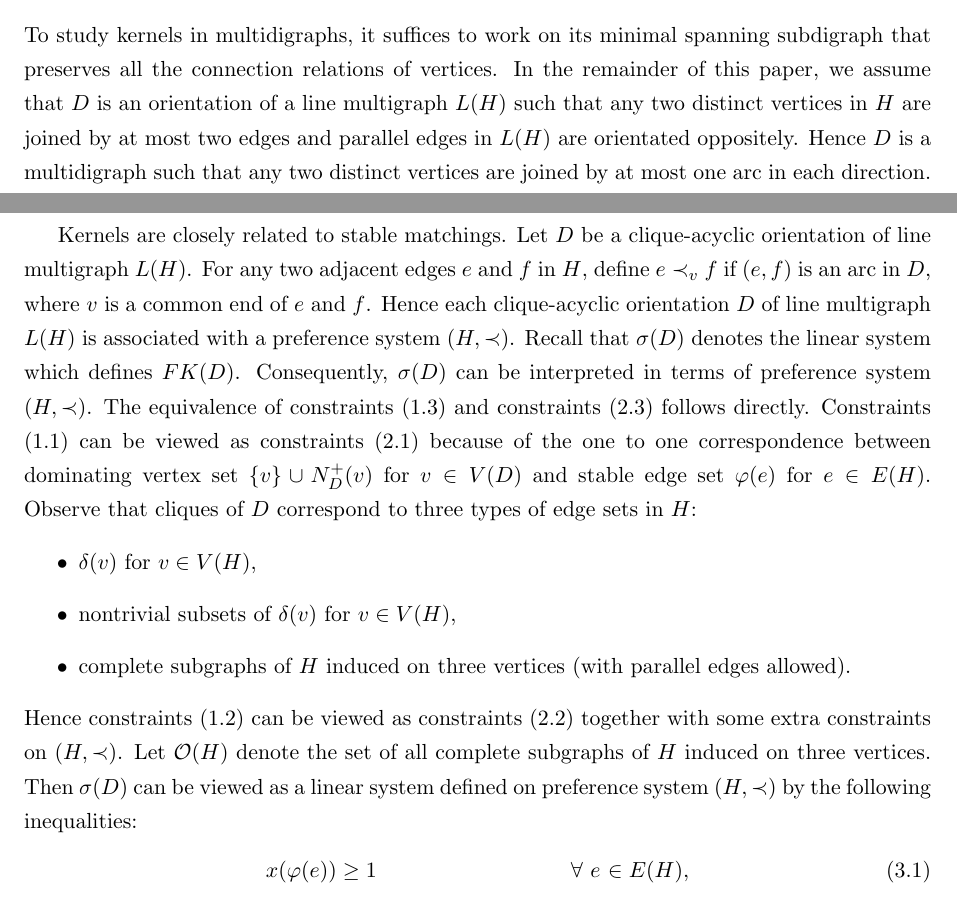
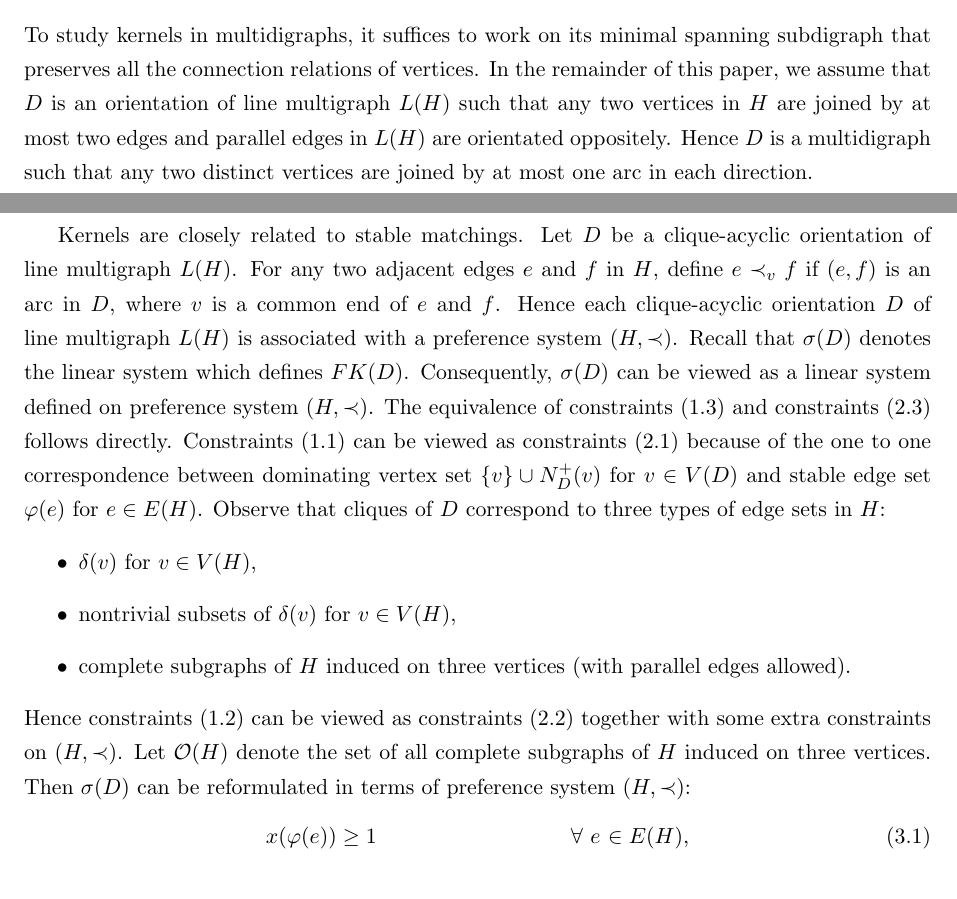
Before and after one commit to hnxiao/KernelMengerian-LMG, a LaTeX paper (KernelMengerianO.tex): two parts of pages 4 and 5 of 13, joined at a grey line, cut so that both start at the same text. Compiled offline with pdfLaTeX.

Commit message:
Regular backup

```diff
--- a/KernelMengerianO.tex
+++ b/KernelMengerianO.tex
@@ -186,19 +186,22 @@ Let $(G,\prec)$ be a simple preference system. Then $\pi(G,\prec)$ is totally du
 \end{theorem}
 
 \section{Reductions}
-To study kernels in multidigraphs, it suffices to work on its minimal spanning subdigraph that  preserves all the connection relations of vertices. In the remainder of this paper, we assume that $D$ is an orientation of a line multigraph $L(H)$ such that any two distinct vertices in $H$ are joined by at most two edges and parallel edges in $L(H)$ are orientated oppositely. Hence $D$ is a multidigraph such that any two distinct vertices are joined by at most one arc in each direction.
+To study kernels in multidigraphs, it suffices to work on its minimal spanning subdigraph that  preserves all the connection relations of vertices. In the remainder of this paper, we assume that $D$ is an orientation of line multigraph $L(H)$ such that any two vertices in $H$ are joined by at most two edges and parallel edges in $L(H)$ are orientated oppositely. Hence $D$ is a multidigraph such that any two distinct vertices are joined by at most one arc in each direction.
 
 Kernels are closely related to stable matchings. Let $D$ be a clique-acyclic orientation of line multigraph $L(H)$.
 For any two adjacent edges $e$ and $f$ in $H$, define $e\prec_v f$ if $(e,f)$ is an arc in $D$, where $v$ is a common end of $e$ and $f$.
 Hence each clique-acyclic orientation $D$ of line multigraph $L(H)$ is associated with a preference system $(H,\prec)$.
-Recall that $\sigma(D)$ denotes the linear system which defines $FK(D)$. Consequently, $\sigma(D)$ can be interpreted in terms of preference system $(H,\prec)$. The equivalence of constraints (\ref{vertex nonnegativity}) and constraints (\ref{edge nonnegativity}) follows directly. Constraints (\ref{domination constraints}) can be viewed as constraints (\ref{stability constraints}) because of the one to one correspondence between dominating vertex set $\{v\}\cup N^+_D(v)$ for $v\in V(D)$ and stable edge set $\varphi(e)$ for $e\in E(H)$.
+Recall that $\sigma(D)$ denotes the linear system which defines $FK(D)$.
+Consequently, $\sigma(D)$ can be viewed as a linear system defined on preference system $(H,\prec)$.
+The equivalence of constraints (\ref{vertex nonnegativity}) and constraints (\ref{edge nonnegativity}) follows directly. Constraints (\ref{domination constraints}) can be viewed as constraints (\ref{stability constraints}) because of the one to one correspondence between dominating vertex set $\{v\}\cup N^+_D(v)$ for $v\in V(D)$ and stable edge set $\varphi(e)$ for $e\in E(H)$.
 Observe that cliques of $D$ correspond to three types of edge sets in $H$:
 \begin{itemize}
 \item $\delta(v)$ for $v\in V(H)$,
 \item nontrivial subsets of $\delta(v)$ for $v\in V(H)$,
 \item complete subgraphs of $H$ induced on three vertices (with parallel edges allowed).
 \end{itemize}
-Hence constraints (\ref{independence constraints}) can be viewed as constraints (\ref{matching constraints}) together with some extra constraints on $(H,\prec)$. Let $\mathcal{O}(H)$ denote the set of all complete subgraphs of $H$ induced on three vertices. Then $\sigma(D)$ can be viewed as a linear system defined on preference system $(H,\prec)$ by the following inequalities:
+Hence constraints (\ref{independence constraints}) can be viewed as constraints (\ref{matching constraints}) together with some extra constraints on $(H,\prec)$. Let $\mathcal{O}(H)$ denote the set of all complete subgraphs of $H$ induced on three vertices.
+Then $\sigma(D)$ can be reformulated in terms of preference system $(H,\prec)$:
 \begin{alignat}{4}
 x(\varphi(e)) &\geq 1 &\qquad &\forall ~e &\in E(H),\label{constraints:1}\\
 x(\delta(v)) &\leq 1 &\qquad &\forall ~v &\in V(H),\label{constraints:2}\\
```
Also changed, not shown: KernelMengerianO.pdf, KernelMengerianO.tex (16 more changed lines).
